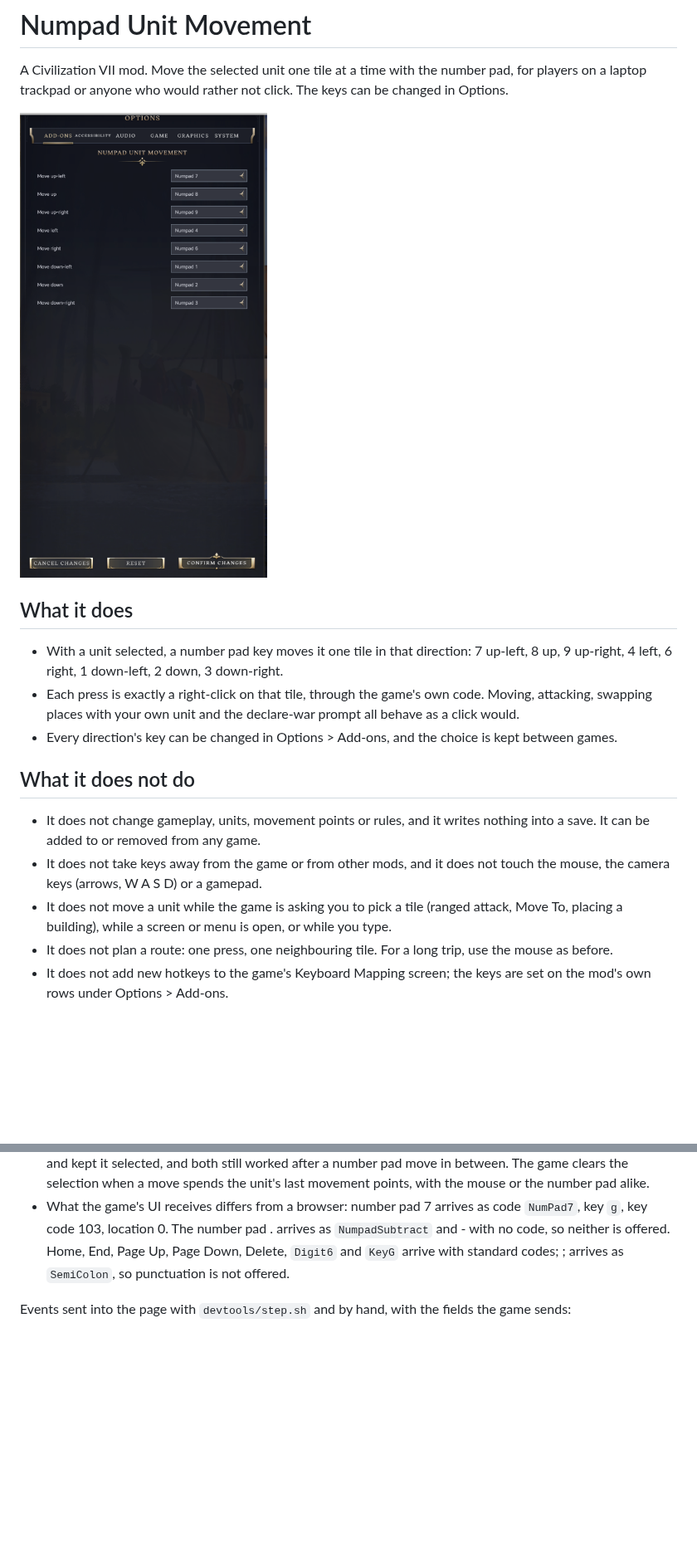
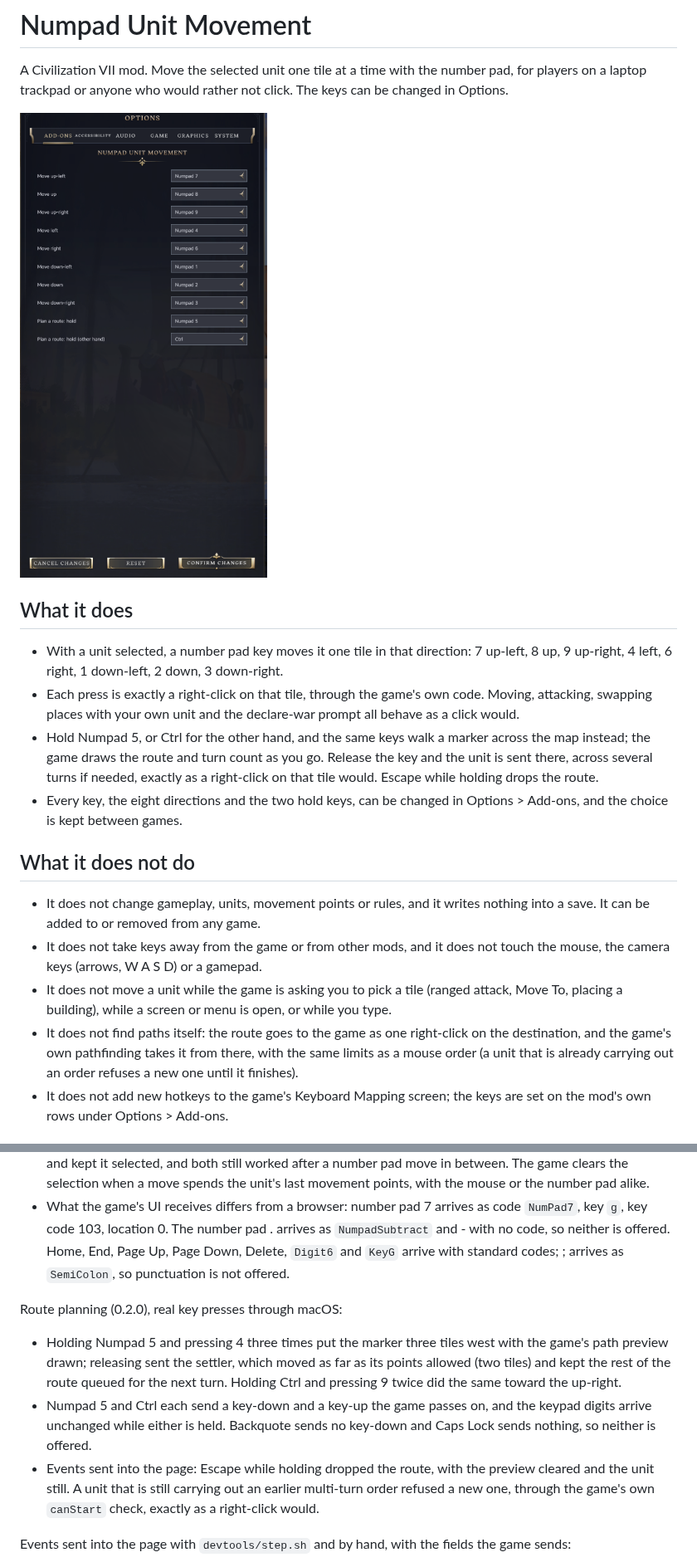
Before and after one commit to tmtmiller1/civilizationvii_numpad-unit-movement, a Markdown page: README.md, 2 parts joined by grey strips. Shown at 83% size. GitHub-like rendering; pictures changed too: docs/images/options.png; blank space fills up the shorter version.

Commit message:
0.2.0: plan a route by holding Numpad 5 or Ctrl; both hold keys set in Options

```diff
--- a/README.md
+++ b/README.md
@@ -11,7 +11,11 @@ trackpad or anyone who would rather not click. The keys can be changed in Option
   6 right, 1 down-left, 2 down, 3 down-right.
 - Each press is exactly a right-click on that tile, through the game's own code. Moving, attacking, swapping places
   with your own unit and the declare-war prompt all behave as a click would.
-- Every direction's key can be changed in Options > Add-ons, and the choice is kept between games.
+- Hold Numpad 5, or Ctrl for the other hand, and the same keys walk a marker across the map instead; the game draws
+  the route and turn count as you go. Release the key and the unit is sent there, across several turns if needed,
+  exactly as a right-click on that tile would. Escape while holding drops the route.
+- Every key, the eight directions and the two hold keys, can be changed in Options > Add-ons, and the choice is
+  kept between games.
 
 ## What it does not do
 
@@ -21,7 +25,9 @@ trackpad or anyone who would rather not click. The keys can be changed in Option
   (arrows, W A S D) or a gamepad.
 - It does not move a unit while the game is asking you to pick a tile (ranged attack, Move To, placing a building),
   while a screen or menu is open, or while you type.
-- It does not plan a route: one press, one neighbouring tile. For a long trip, use the mouse as before.
+- It does not find paths itself: the route goes to the game as one right-click on the destination, and the game's
+  own pathfinding takes it from there, with the same limits as a mouse order (a unit that is already carrying out
+  an order refuses a new one until it finishes).
 - It does not add new hotkeys to the game's Keyboard Mapping screen; the keys are set on the mod's own rows under
   Options > Add-ons.
 
@@ -135,6 +152,17 @@ physical number pad produces):
   Page Up, Page Down, Delete, `Digit6` and `KeyG` arrive with standard codes; ; arrives as `SemiColon`, so
   punctuation is not offered.
 
+Route planning (0.2.0), real key presses through macOS:
+
+- Holding Numpad 5 and pressing 4 three times put the marker three tiles west with the game's path preview drawn;
+  releasing sent the settler, which moved as far as its points allowed (two tiles) and kept the rest of the route
+  queued for the next turn. Holding Ctrl and pressing 9 twice did the same toward the up-right.
+- Numpad 5 and Ctrl each send a key-down and a key-up the game passes on, and the keypad digits arrive unchanged
+  while either is held. Backquote sends no key-down and Caps Lock sends nothing, so neither is offered.
+- Events sent into the page: Escape while holding dropped the route, with the preview cleared and the unit still.
+  A unit that is still carrying out an earlier multi-turn order refused a new one, through the game's own
+  `canStart` check, exactly as a right-click would.
+
 Events sent into the page with `devtools/step.sh` and by hand, with the fields the game sends:
 
 - With a unit selected the unit moved; in the Move To targeting mode, and with no unit selected, it did not.
```
Also changed, not shown: other parts of README.md (+13 -2 lines), CHANGELOG.md (+7 -0 lines), 11 other files.
